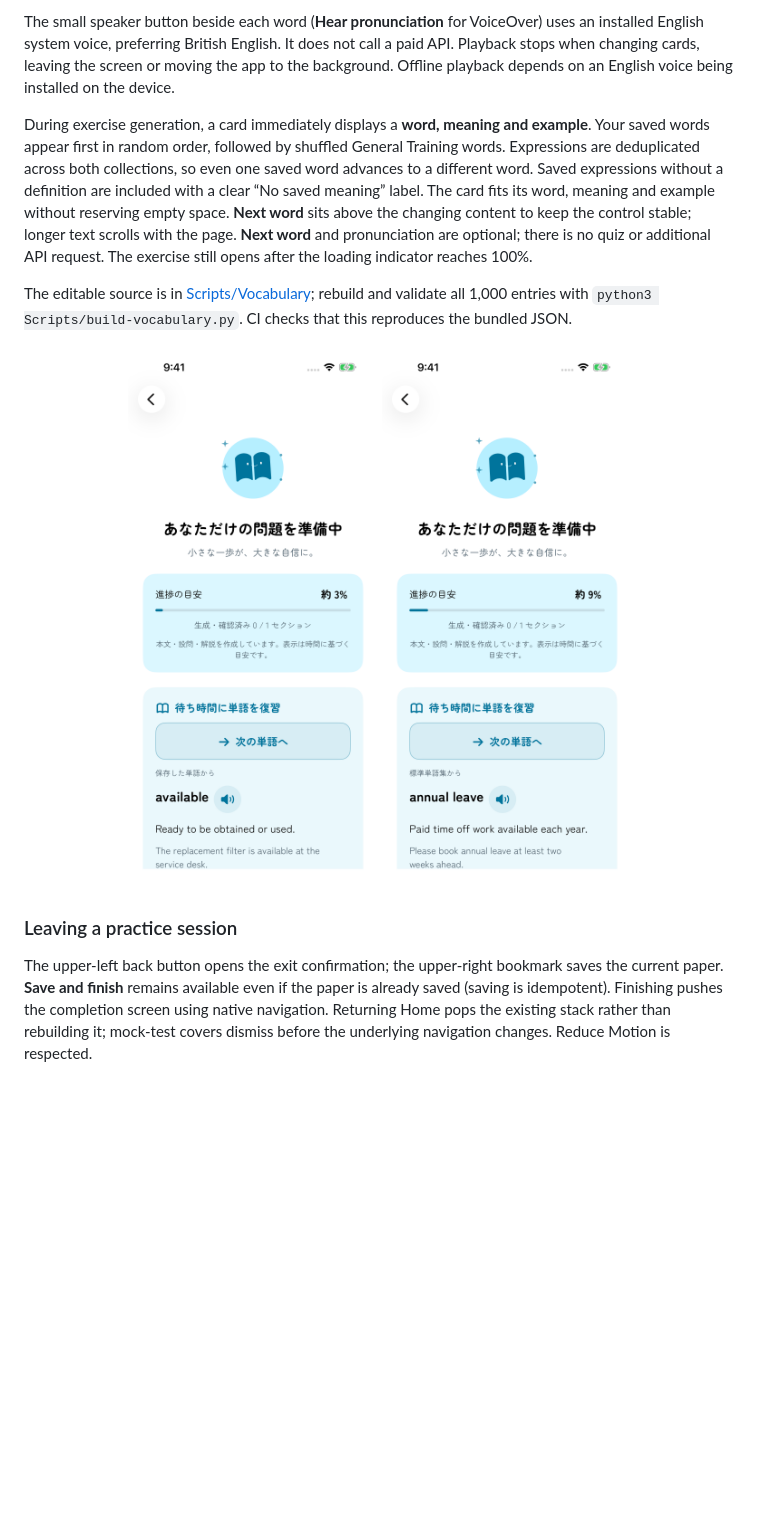
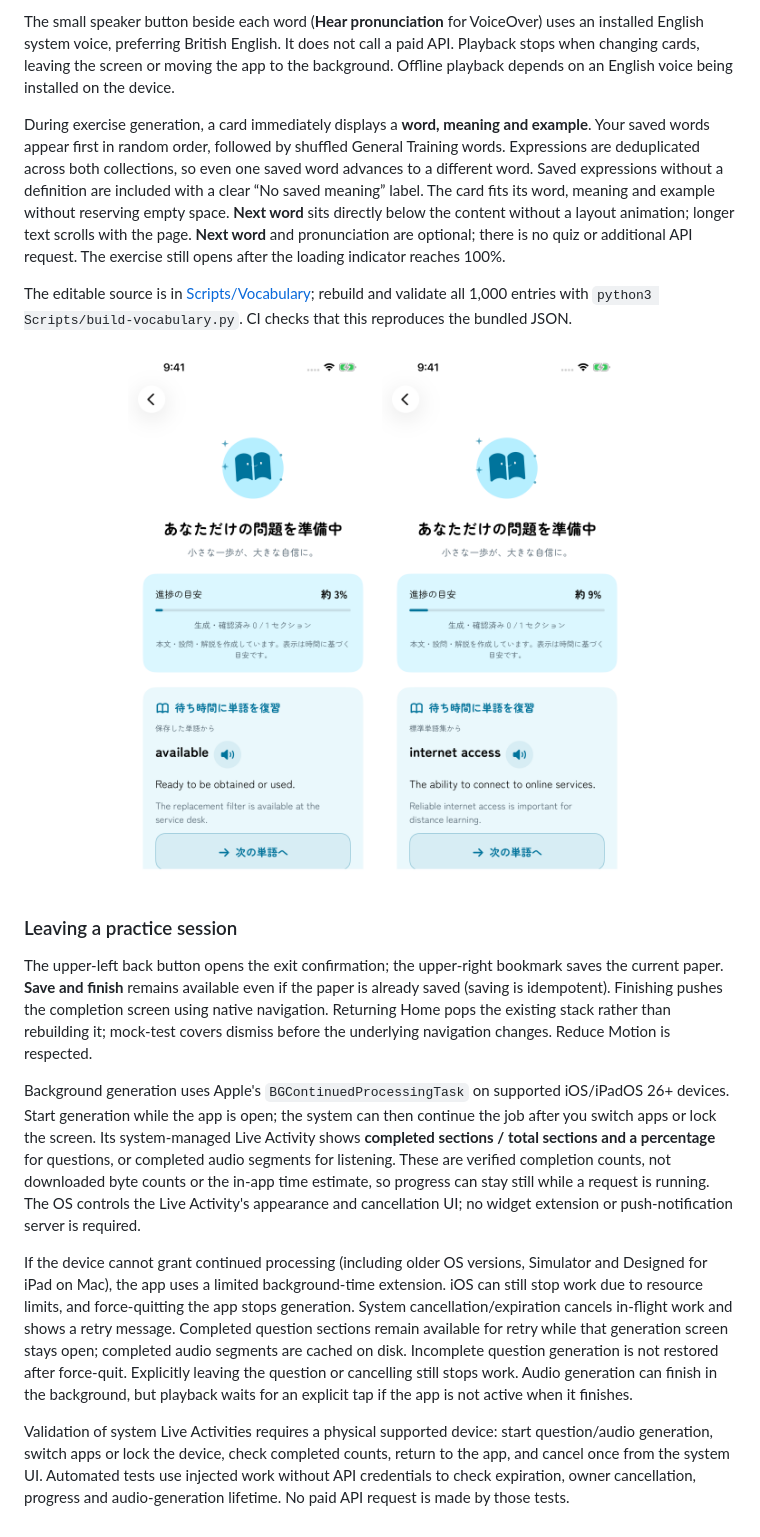
Before and after one commit to NakaokaRei/PocketIELTS, a Markdown page: README.md, the part around the change. Drawn GitHub-style; pictures changed too: Documentation/Screenshots/iphone-generation-bundled-word.png, Documentation/Screenshots/iphone-generation-vocabulary.png; blank space fills up the shorter version.

Commit message:
Continue generation in background with system Live Activity progress

```diff
--- a/README.md
+++ b/README.md
@@ -205,7 +205,7 @@ Choose a score-based level, then search words or definitions. Flashcard entry po
 
 The small speaker button beside each word (**Hear pronunciation** for VoiceOver) uses an installed English system voice, preferring British English. It does not call a paid API. Playback stops when changing cards, leaving the screen or moving the app to the background. Offline playback depends on an English voice being installed on the device.
 
-During exercise generation, a card immediately displays a **word, meaning and example**. Your saved words appear first in random order, followed by shuffled General Training words. Expressions are deduplicated across both collections, so even one saved word advances to a different word. Saved expressions without a definition are included with a clear “No saved meaning” label. The card fits its word, meaning and example without reserving empty space. **Next word** sits above the changing content to keep the control stable; longer text scrolls with the page. **Next word** and pronunciation are optional; there is no quiz or additional API request. The exercise still opens after the loading indicator reaches 100%.
+During exercise generation, a card immediately displays a **word, meaning and example**. Your saved words appear first in random order, followed by shuffled General Training words. Expressions are deduplicated across both collections, so even one saved word advances to a different word. Saved expressions without a definition are included with a clear “No saved meaning” label. The card fits its word, meaning and example without reserving empty space. **Next word** sits directly below the content without a layout animation; longer text scrolls with the page. **Next word** and pronunciation are optional; there is no quiz or additional API request. The exercise still opens after the loading indicator reaches 100%.
 
 The editable source is in [Scripts/Vocabulary](Scripts/Vocabulary); rebuild and validate all 1,000 entries with `python3 Scripts/build-vocabulary.py`. CI checks that this reproduces the bundled JSON.
 
@@ -217,3 +217,10 @@ The editable source is in [Scripts/Vocabulary](Scripts/Vocabulary); rebuild and
 ### Leaving a practice session
 
 The upper-left back button opens the exit confirmation; the upper-right bookmark saves the current paper. **Save and finish** remains available even if the paper is already saved (saving is idempotent). Finishing pushes the completion screen using native navigation. Returning Home pops the existing stack rather than rebuilding it; mock-test covers dismiss before the underlying navigation changes. Reduce Motion is respected.
+
+
+Background generation uses Apple's `BGContinuedProcessingTask` on supported iOS/iPadOS 26+ devices. Start generation while the app is open; the system can then continue the job after you switch apps or lock the screen. Its system-managed Live Activity shows **completed sections / total sections and a percentage** for questions, or completed audio segments for listening. These are verified completion counts, not downloaded byte counts or the in-app time estimate, so progress can stay still while a request is running. The OS controls the Live Activity's appearance and cancellation UI; no widget extension or push-notification server is required.
+
+If the device cannot grant continued processing (including older OS versions, Simulator and Designed for iPad on Mac), the app uses a limited background-time extension. iOS can still stop work due to resource limits, and force-quitting the app stops generation. System cancellation/expiration cancels in-flight work and shows a retry message. Completed question sections remain available for retry while that generation screen stays open; completed audio segments are cached on disk. Incomplete question generation is not restored after force-quit. Explicitly leaving the question or cancelling still stops work. Audio generation can finish in the background, but playback waits for an explicit tap if the app is not active when it finishes.
+
+Validation of system Live Activities requires a physical supported device: start question/audio generation, switch apps or lock the device, check completed counts, return to the app, and cancel once from the system UI. Automated tests use injected work without API credentials to check expiration, owner cancellation, progress and audio-generation lifetime. No paid API request is made by those tests.
```
Also changed, not shown: 9 other files.
